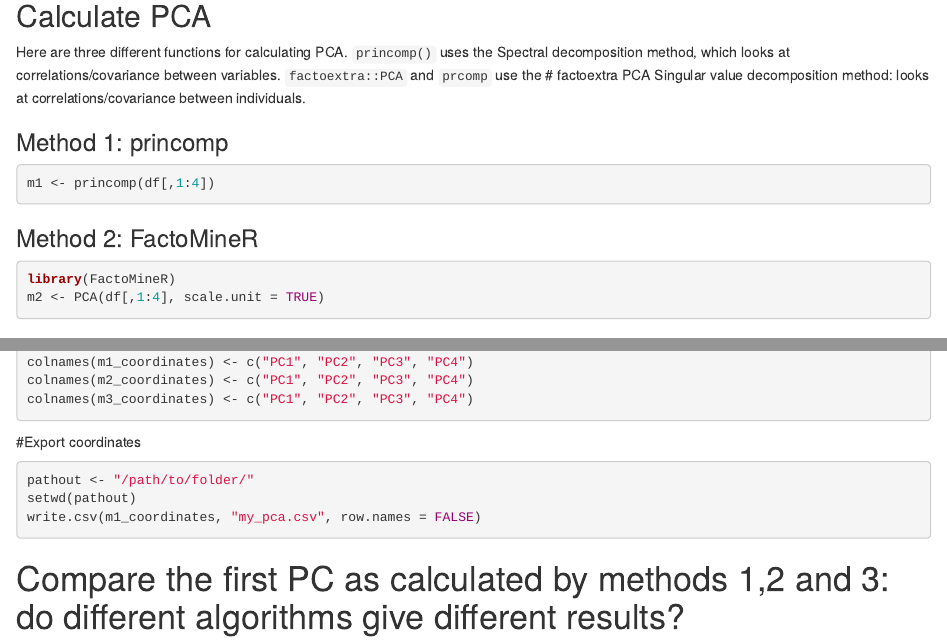
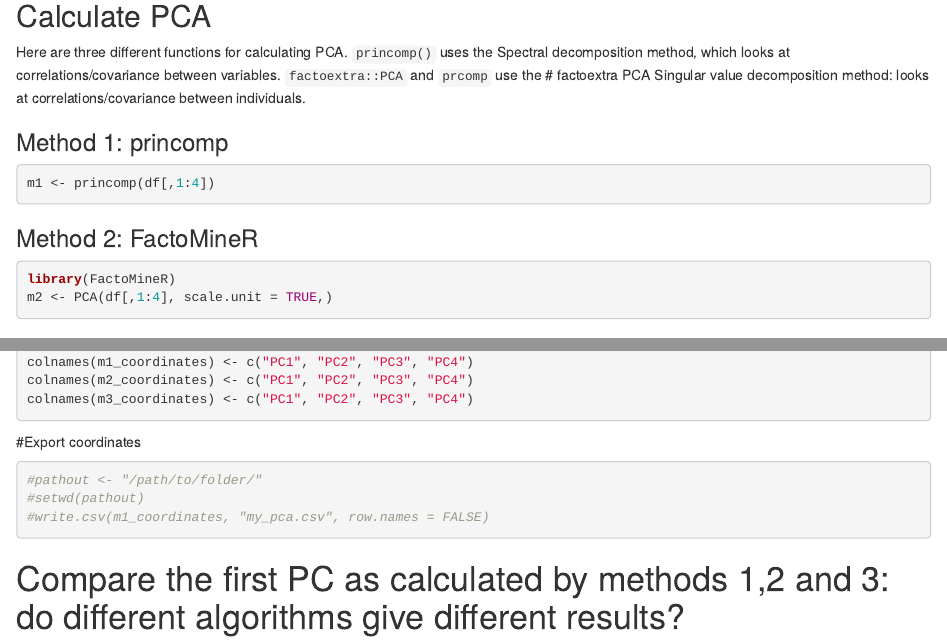
Before and after one commit to ethanweed/stats-bits, an R Markdown document (PCA/index.Rmd): the page in a window 1100 px wide, from 690 px down, and a second part further down, joined at a grey line. Rendered offline with R 4.5, knitr and Pandoc, with nearby package versions; code that draws random numbers runs with fixed seeds of ours; some code elsewhere in the file could not run offline.

````diff
--- a/PCA-demo.Rmd
+++ b/PCA/index.Rmd
@@ -88,9 +88,9 @@
 
 #Export coordinates
 ```{r}
-pathout <- "/path/to/folder/"
-setwd(pathout)
-write.csv(m1_coordinates, "my_pca.csv", row.names = FALSE)
+#pathout <- "/path/to/folder/"
+#setwd(pathout)
+#write.csv(m1_coordinates, "my_pca.csv", row.names = FALSE)
 ```
 
 
````
Also changed, not shown: PCA/index.html, PCA/index.Rmd (2 more changed lines), 2 other files.
